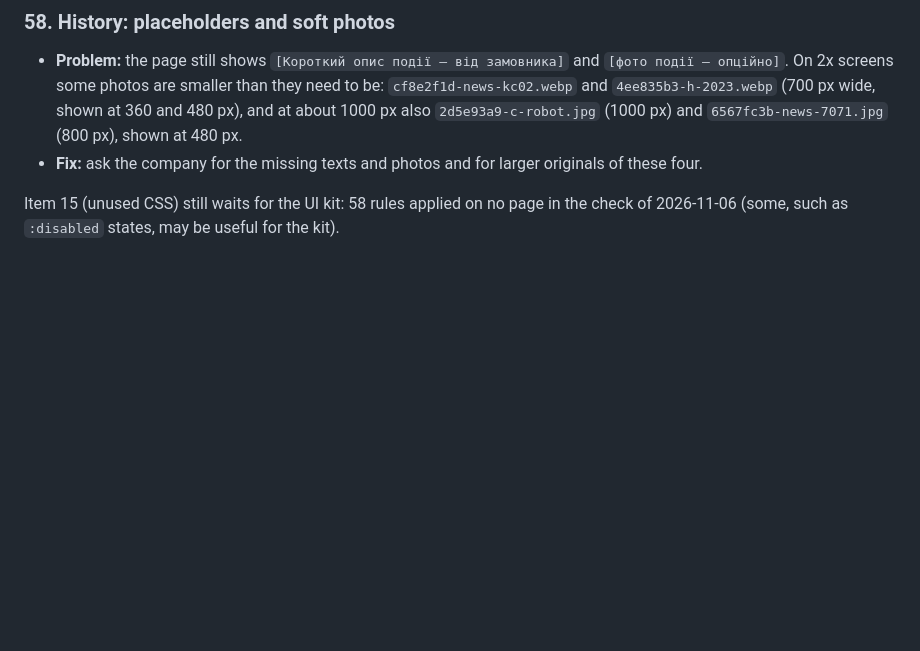
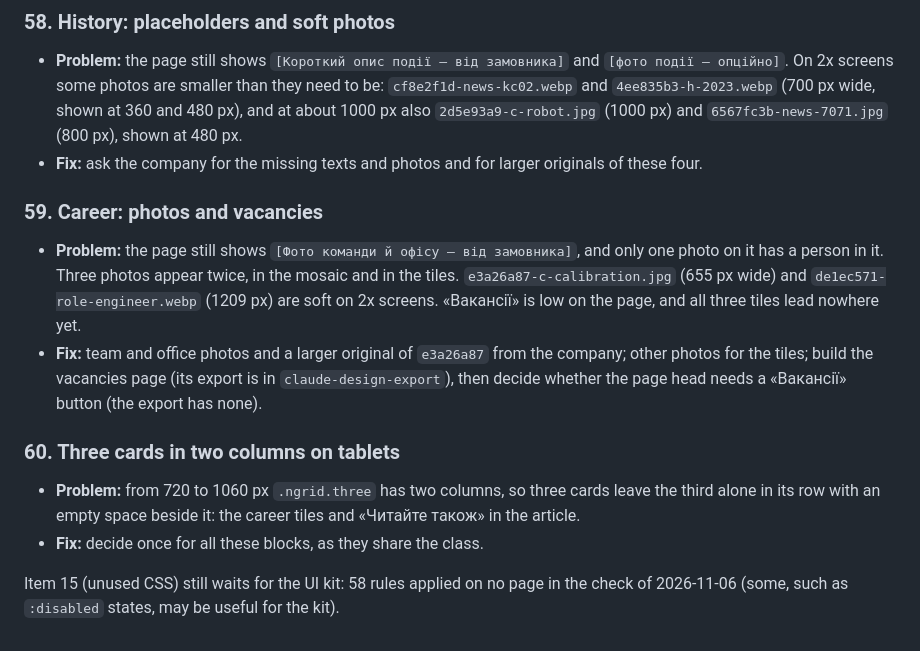
Before and after one commit to antlerke/nik-el-prototype, a Markdown page: v/04-11/CONSISTENCY.md, the part around the change. Drawn GitHub-style; blank space fills up the shorter version.

Commit message:
Consistency: career photos and vacancies, three cards on tablets for later (items 59, 60)
Co-Authored-By: Claude Opus 5.5 <noreply@anthropic.com>

```diff
--- a/v/04-11/CONSISTENCY.md
+++ b/v/04-11/CONSISTENCY.md
@@ -326,4 +326,12 @@ Agreed rule for new pages, and the goal of this group: one class = one style. Re
 - **Problem:** the page still shows `[Короткий опис події — від замовника]` and `[фото події — опційно]`. On 2x screens some photos are smaller than they need to be: `cf8e2f1d-news-kc02.webp` and `4ee835b3-h-2023.webp` (700 px wide, shown at 360 and 480 px), and at about 1000 px also `2d5e93a9-c-robot.jpg` (1000 px) and `6567fc3b-news-7071.jpg` (800 px), shown at 480 px.
 - **Fix:** ask the company for the missing texts and photos and for larger originals of these four.
 
+### 59. Career: photos and vacancies
+- **Problem:** the page still shows `[Фото команди й офісу — від замовника]`, and only one photo on it has a person in it. Three photos appear twice, in the mosaic and in the tiles. `e3a26a87-c-calibration.jpg` (655 px wide) and `de1ec571-role-engineer.webp` (1209 px) are soft on 2x screens. «Вакансії» is low on the page, and all three tiles lead nowhere yet.
+- **Fix:** team and office photos and a larger original of `e3a26a87` from the company; other photos for the tiles; build the vacancies page (its export is in `claude-design-export`), then decide whether the page head needs a «Вакансії» button (the export has none).
+
+### 60. Three cards in two columns on tablets
+- **Problem:** from 720 to 1060 px `.ngrid.three` has two columns, so three cards leave the third alone in its row with an empty space beside it: the career tiles and «Читайте також» in the article.
+- **Fix:** decide once for all these blocks, as they share the class.
+
 Item 15 (unused CSS) still waits for the UI kit: 58 rules applied on no page in the check of 2026-11-06 (some, such as `:disabled` states, may be useful for the kit).
```
